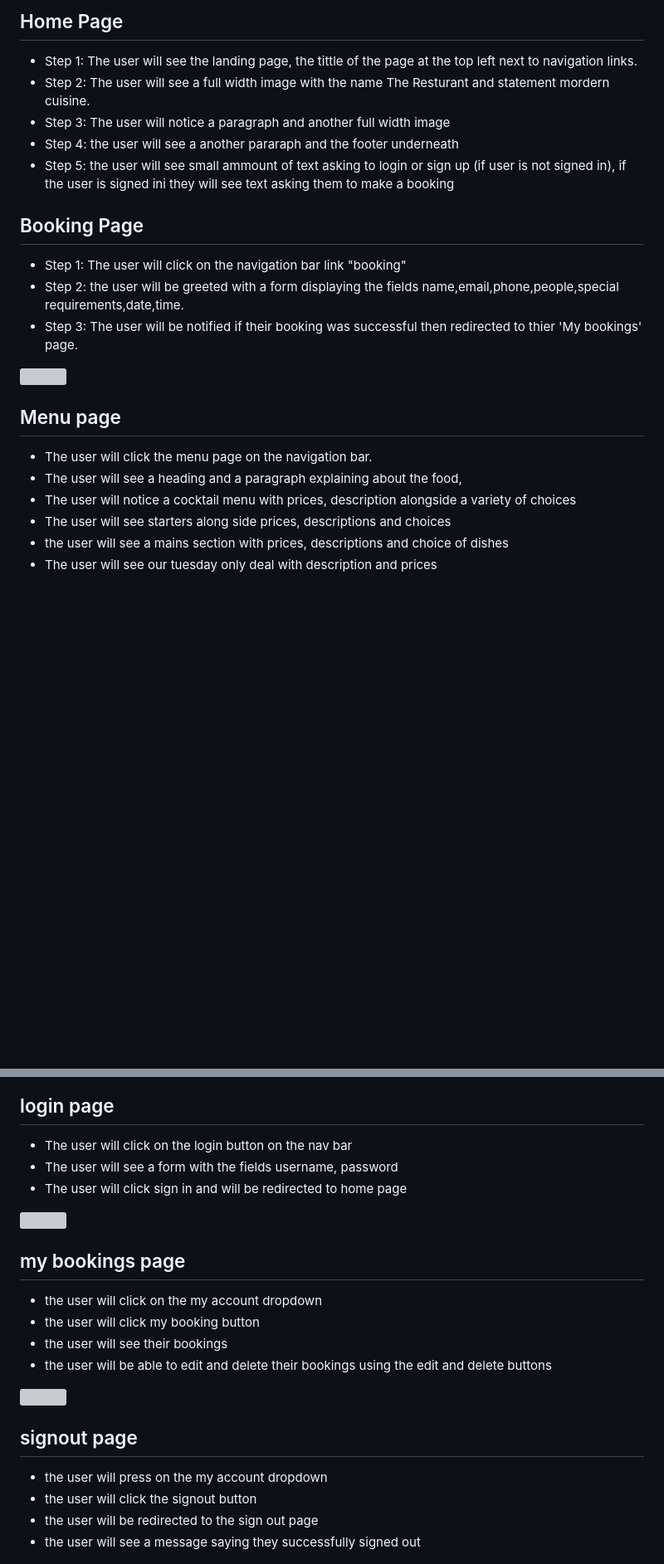
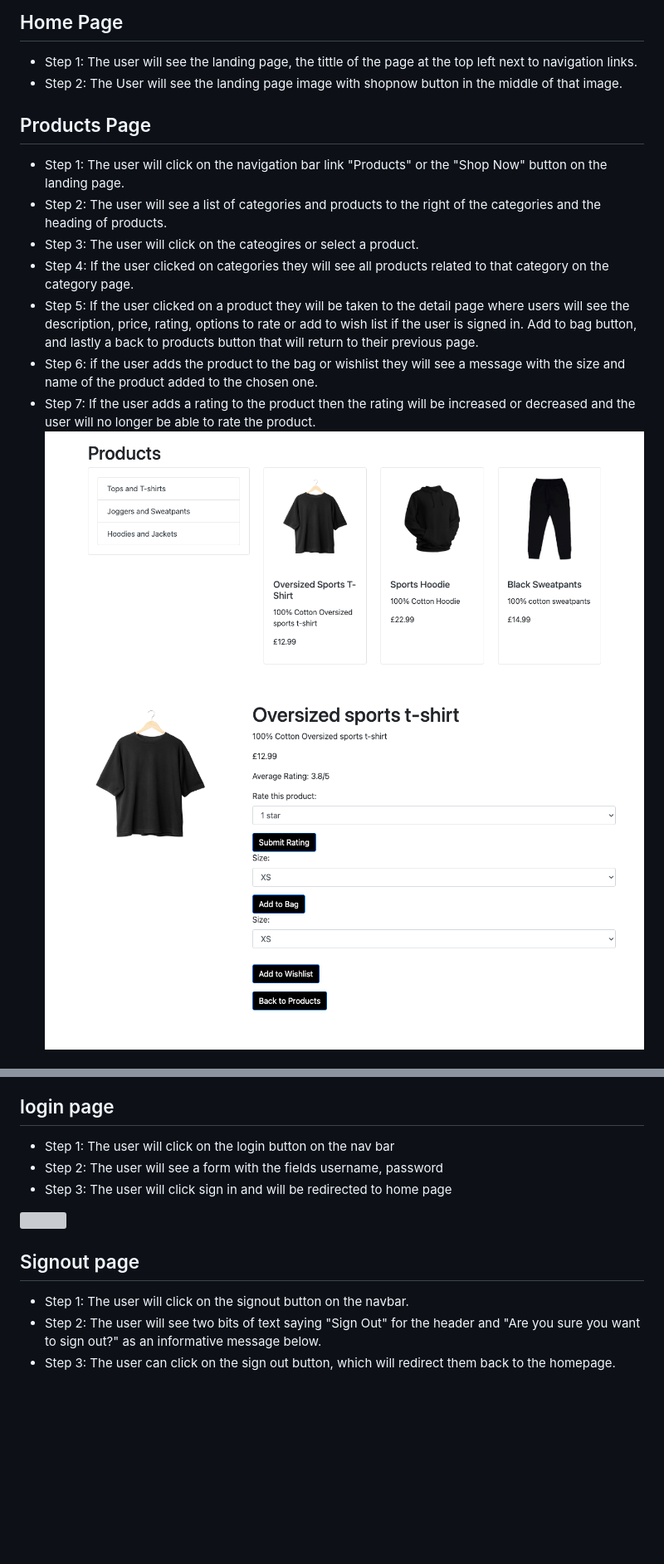
Before and after one commit to KhanLewis/genghis-fitness, a Markdown page: README.md, 2 parts joined by grey strips. Shown at 83% size. Drawn GitHub-style; blank space fills up the shorter version; grey boxes are pictures that could not be loaded.

```diff
--- a/README.md
+++ b/README.md
@@ -117,22 +117,17 @@ No issues found, using PEP8
 # Test cases:
 ## Home Page
  * Step 1: The user will see the landing page, the tittle of the page at the top left next to navigation links.
- * Step 2: The user will see a full width image with the name The Resturant and statement mordern cuisine.
- * Step 3: The user will notice a paragraph and another full width image
- * Step 4: the user will see a another pararaph and the footer underneath
- * Step 5: the user will see small ammount of text asking to login or sign up (if user is not signed in), if the user is signed ini they will see text asking them to make a booking
+ * Step 2: The User will see the landing page image with shopnow button in the middle of that image.
 
-## Booking Page
-  * Step 1: The user will click on the navigation bar link "booking"
-  * Step 2: the user will be greeted with a form displaying the fields name,email,phone,people,special requirements,date,time.
-  * Step 3: The user will be notified if their booking was successful then redirected to thier 'My bookings' page.
-  <img src="media/readme/booking.png" width="100%" height="100%">
 
-## Menu page
-* The user will click the menu page on the navigation bar.
-* The user will see a heading and a paragraph explaining  about the food,
-* The user will notice a cocktail menu with prices, description alongside a variety of choices
-* The user will see starters along side prices, descriptions and choices
-* the user will see a mains section with prices, descriptions and choice of dishes
-* The user will see our tuesday only deal with description and prices
+## Products Page
+  * Step 1: The user will click on the navigation bar link "Products" or the "Shop Now" button on the landing page.
+  * Step 2: The user will see a list of categories and products to the right of the categories and the heading of products.
+  * Step 3: The user will click on the cateogires or select a product.
+  * Step 4: If the user clicked on categories they will see all products related to that category on the category page.
+  * Step 5: If the user clicked on a product they will be taken to the detail page where users will see the description, price, rating, options to rate or add to wish list if the user is signed in. Add to bag button, and lastly a back to products button that will return to their previous page.
+  * Step 6: if the user adds the product to the bag or wishlist they will see a message with the size and name of the product added to the chosen one.
+  * Step 7: If the user adds a rating to the product then the rating will be increased or decreased and the user will no longer be able to rate the product.
+   ![product page](media/readme/products_page.png)
+   ![product detail page](media/readme/product_detail2.png)
 
@@ -145,22 +175,15 @@ No issues found, using PEP8
 
 ## login page
-* The user will click on the login button on the nav bar
-* The user will see a form with the fields username, password
-* The user will click sign in and will be redirected to home page
+* Step 1: The user will click on the login button on the nav bar
+* Step 2: The user will see a form with the fields username, password
+* Step 3: The user will click sign in and will be redirected to home page
 <img src="media/readme/login.png" width="100%" height="100%">
 
-## my bookings page
-* the user will click on the my account dropdown
-* the user will click my booking button
-* the user will see their bookings
-* the user will be able to edit and delete their bookings using the edit and delete buttons
-<img src="media/readme/my_booking.png" width="100%" height="100%">
 
-## signout page
-* the user will press on the my account dropdown
-* the user will click the signout button
-* the user will be redirected to the sign out page
-* the user will see a message saying they successfully signed out
+## Signout page
+* Step 1: The user will click on the signout button on the navbar.
+* Step 2: The user will see two bits of text saying "Sign Out" for the header and  "Are you sure you want to sign out?" as an informative message below.
+* Step 3: The user can click on the sign out button, which will redirect them back to the homepage.
 <img src="media/readme/sign_out.png" width="100%" height="100%">
 
 
```
Also changed, not shown: other parts of README.md (+55 -15 lines).
